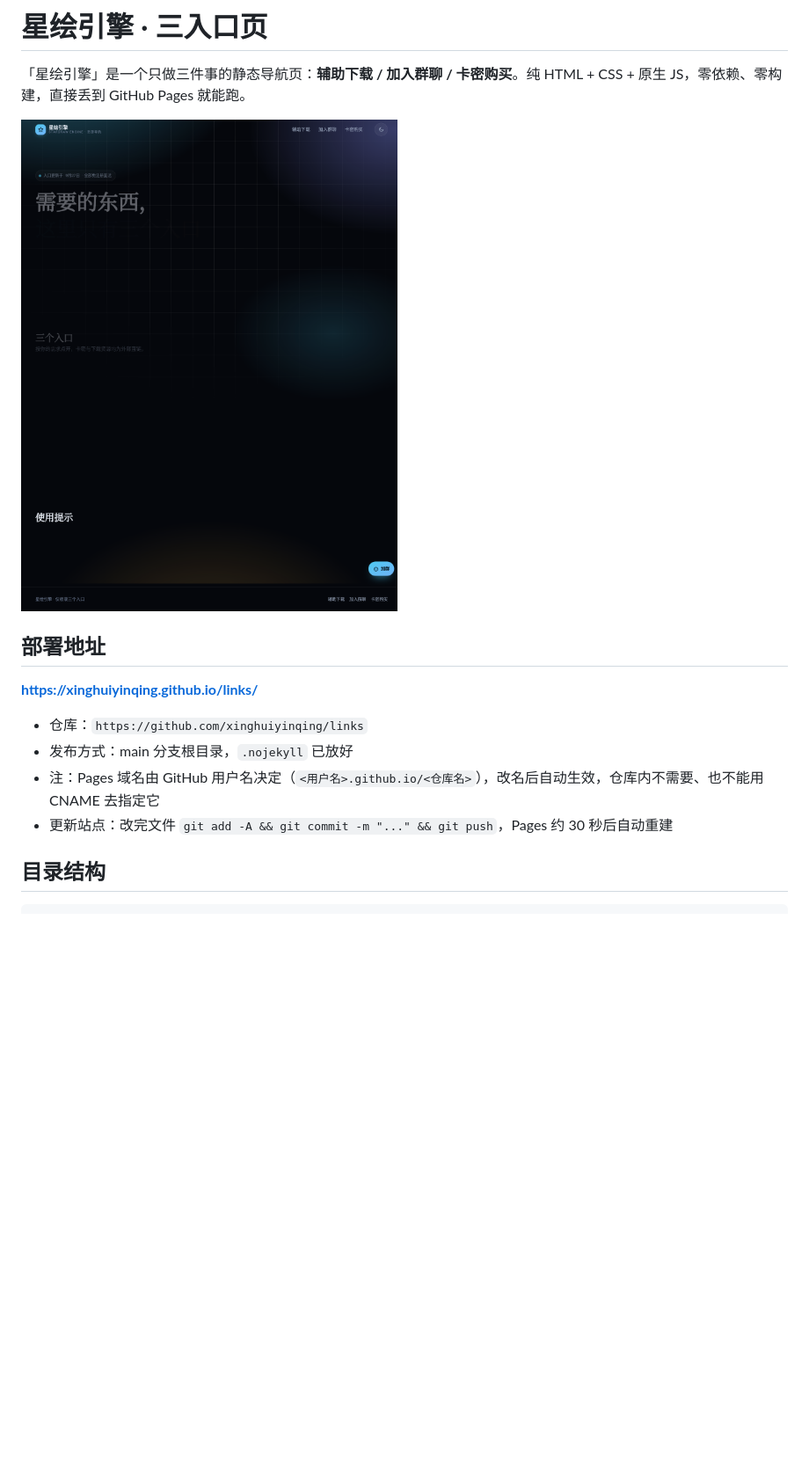
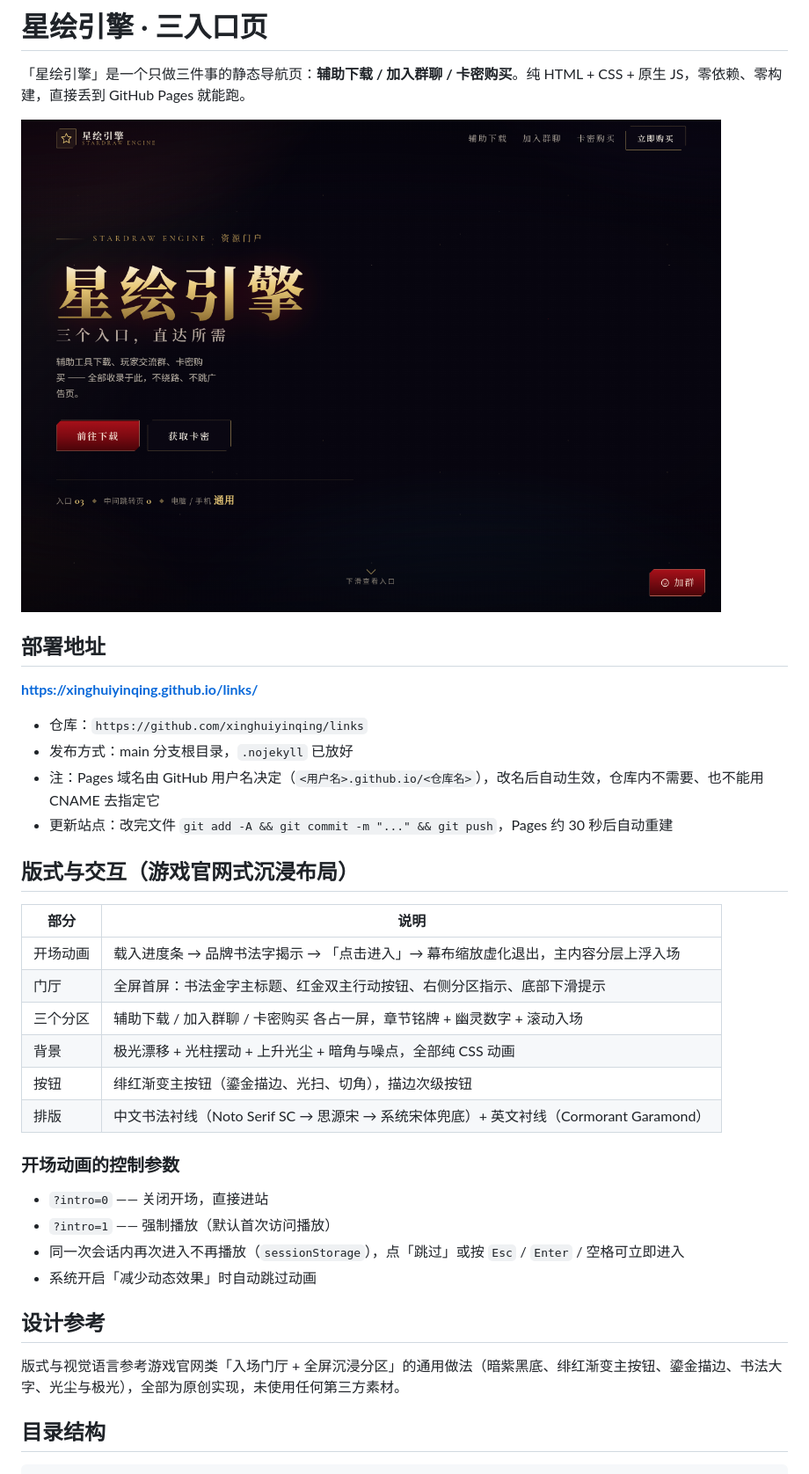
Before and after one commit to xinghuiyinqing/links, a Markdown page: README.md, the part around the change. Shown at 88% size. Drawn GitHub-style; pictures changed too: assets/preview.png; blank space fills up the shorter version.

```diff
--- a/README.md
+++ b/README.md
@@ -12,6 +12,29 @@
 - 发布方式：main 分支根目录，`.nojekyll` 已放好
 - 注：Pages 域名由 GitHub 用户名决定（`<用户名>.github.io/<仓库名>`），改名后自动生效，仓库内不需要、也不能用 CNAME 去指定它
 - 更新站点：改完文件 `git add -A && git commit -m "..." && git push`，Pages 约 30 秒后自动重建
+
+
+## 版式与交互（游戏官网式沉浸布局）
+
+| 部分 | 说明 |
+| --- | --- |
+| 开场动画 | 载入进度条 → 品牌书法字揭示 → 「点击进入」→ 幕布缩放虚化退出，主内容分层上浮入场 |
+| 门厅 | 全屏首屏：书法金字主标题、红金双主行动按钮、右侧分区指示、底部下滑提示 |
+| 三个分区 | 辅助下载 / 加入群聊 / 卡密购买 各占一屏，章节铭牌 + 幽灵数字 + 滚动入场 |
+| 背景 | 极光漂移 + 光柱摆动 + 上升光尘 + 暗角与噪点，全部纯 CSS 动画 |
+| 按钮 | 绯红渐变主按钮（鎏金描边、光扫、切角），描边次级按钮 |
+| 排版 | 中文书法衬线（Noto Serif SC → 思源宋 → 系统宋体兜底）+ 英文衬线（Cormorant Garamond） |
+
+### 开场动画的控制参数
+
+- `?intro=0` —— 关闭开场，直接进站
+- `?intro=1` —— 强制播放（默认首次访问播放）
+- 同一次会话内再次进入不再播放（`sessionStorage`），点「跳过」或按 `Esc` / `Enter` / 空格可立即进入
+- 系统开启「减少动态效果」时自动跳过动画
+
+## 设计参考
+
+版式与视觉语言参考游戏官网类「入场门厅 + 全屏沉浸分区」的通用做法（暗紫黑底、绯红渐变主按钮、鎏金描边、书法大字、光尘与极光），全部为原创实现，未使用任何第三方素材。
 
 ## 目录结构
 
```
Also changed, not shown: assets/preview-intro.png (added), 4 other files.
